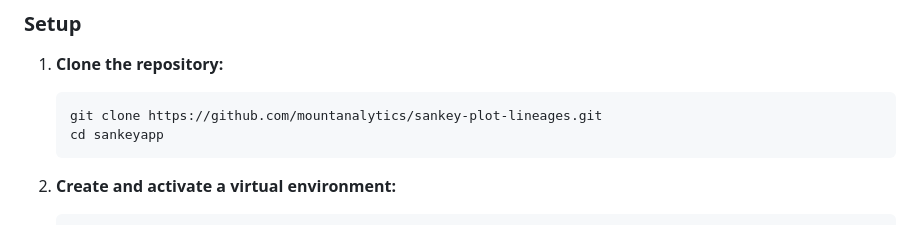
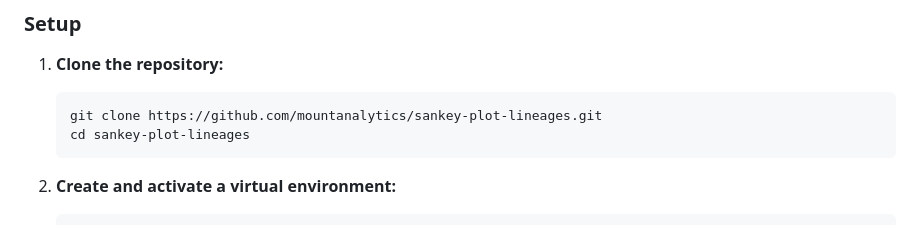
Before and after one commit to mountanalytics/sankey-plot-lineages, a Markdown page: README.md, the part around the change. Drawn GitHub-style.

````diff
--- a/README.md
+++ b/README.md
@@ -22,7 +22,7 @@
 
     ```bash
     git clone https://github.com/mountanalytics/sankey-plot-lineages.git
-    cd sankeyapp
+    cd sankey-plot-lineages
     ```
 
 2. **Create and activate a virtual environment:**
````
